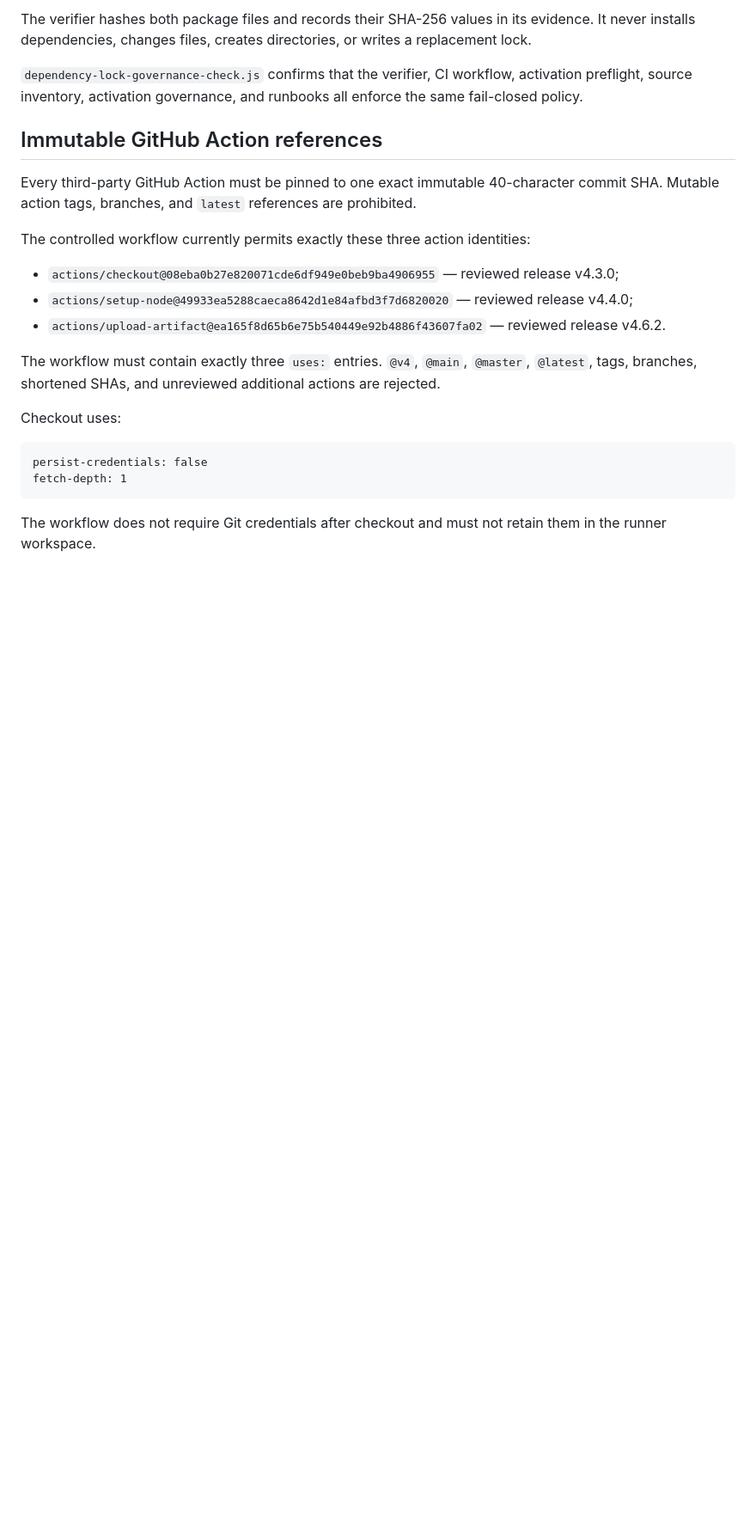
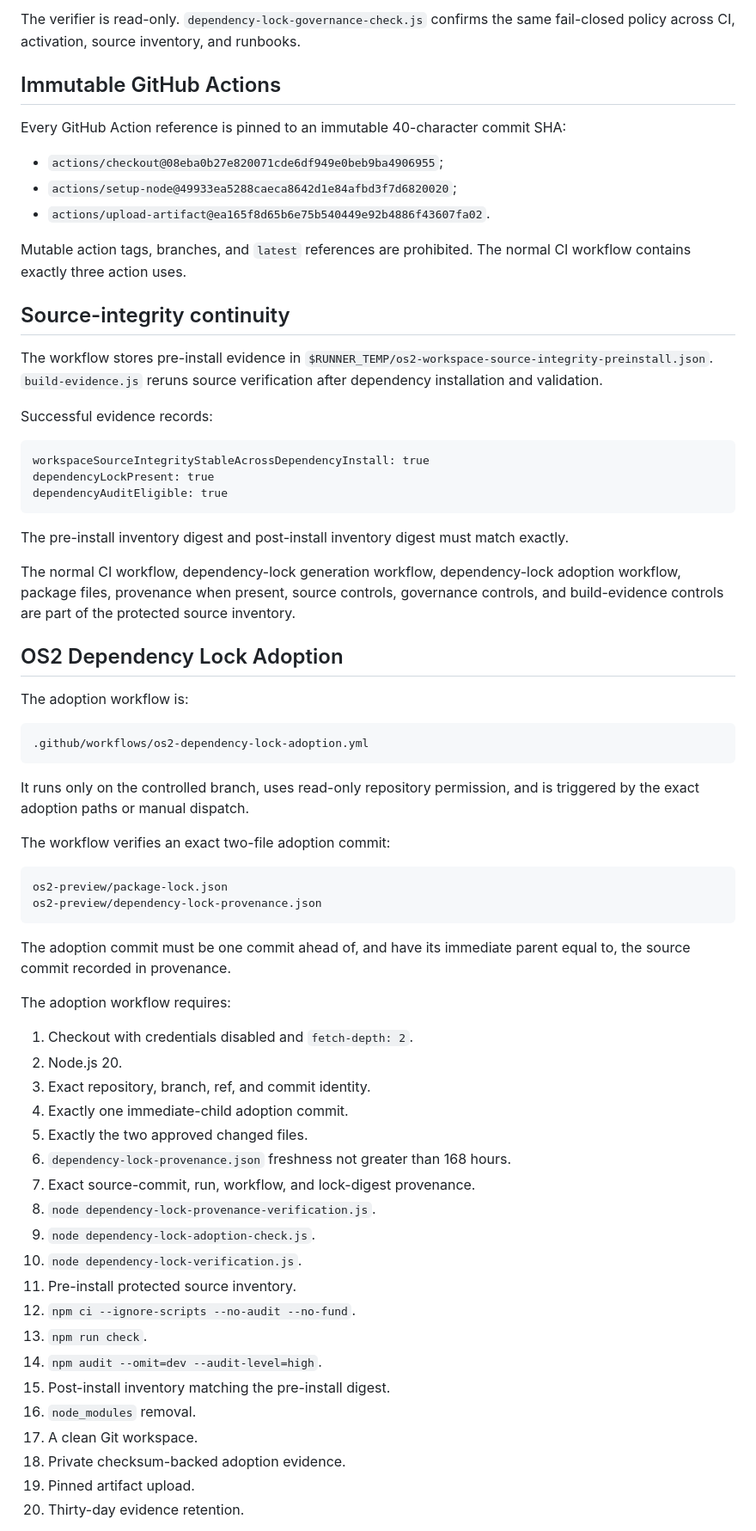
Before and after one commit to SjlerAi/talk2me, a Markdown page: os2-preview/CI_AND_BUILD_EVIDENCE_RUNBOOK.md, the part around one of its changes. Shown at 86% size. GitHub-like rendering; blank space fills up the shorter version.

````diff
--- a/os2-preview/CI_AND_BUILD_EVIDENCE_RUNBOOK.md
+++ b/os2-preview/CI_AND_BUILD_EVIDENCE_RUNBOOK.md
@@ -80,25 +67,71 @@ A missing lockfile is a hard failure. CI must not continue with `npm install`, `
 
-The verifier hashes both package files and records their SHA-256 values in its evidence. It never installs dependencies, changes files, creates directories, or writes a replacement lock.
+The verifier is read-only. `dependency-lock-governance-check.js` confirms the same fail-closed policy across CI, activation, source inventory, and runbooks.
 
-`dependency-lock-governance-check.js` confirms that the verifier, CI workflow, activation preflight, source inventory, activation governance, and runbooks all enforce the same fail-closed policy.
+## Immutable GitHub Actions
 
-## Immutable GitHub Action references
+Every GitHub Action reference is pinned to an immutable 40-character commit SHA:
 
-Every third-party GitHub Action must be pinned to one exact immutable 40-character commit SHA. Mutable action tags, branches, and `latest` references are prohibited.
+- `actions/checkout@08eba0b27e820071cde6df949e0beb9ba4906955`;
+- `actions/setup-node@49933ea5288caeca8642d1e84afbd3f7d6820020`;
+- `actions/upload-artifact@ea165f8d65b6e75b540449e92b4886f43607fa02`.
 
-The controlled workflow currently permits exactly these three action identities:
+Mutable action tags, branches, and `latest` references are prohibited. The normal CI workflow contains exactly three action uses.
 
-- `actions/checkout@08eba0b27e820071cde6df949e0beb9ba4906955` — reviewed release v4.3.0;
-- `actions/setup-node@49933ea5288caeca8642d1e84afbd3f7d6820020` — reviewed release v4.4.0;
-- `actions/upload-artifact@ea165f8d65b6e75b540449e92b4886f43607fa02` — reviewed release v4.6.2.
+## Source-integrity continuity
 
-The workflow must contain exactly three `uses:` entries. `@v4`, `@main`, `@master`, `@latest`, tags, branches, shortened SHAs, and unreviewed additional actions are rejected.
+The workflow stores pre-install evidence in `$RUNNER_TEMP/os2-workspace-source-integrity-preinstall.json`. `build-evidence.js` reruns source verification after dependency installation and validation.
 
-Checkout uses:
+Successful evidence records:
 
 ```text
-persist-credentials: false
-fetch-depth: 1
+workspaceSourceIntegrityStableAcrossDependencyInstall: true
+dependencyLockPresent: true
+dependencyAuditEligible: true
 ```
 
-The workflow does not require Git credentials after checkout and must not retain them in the runner workspace.
+The pre-install inventory digest and post-install inventory digest must match exactly.
+
+The normal CI workflow, dependency-lock generation workflow, dependency-lock adoption workflow, package files, provenance when present, source controls, governance controls, and build-evidence controls are part of the protected source inventory.
+
+## OS2 Dependency Lock Adoption
+
+The adoption workflow is:
+
+```text
+.github/workflows/os2-dependency-lock-adoption.yml
+```
+
+It runs only on the controlled branch, uses read-only repository permission, and is triggered by the exact adoption paths or manual dispatch.
+
+The workflow verifies an exact two-file adoption commit:
+
+```text
+os2-preview/package-lock.json
+os2-preview/dependency-lock-provenance.json
+```
+
+The adoption commit must be one commit ahead of, and have its immediate parent equal to, the source commit recorded in provenance.
+
+The adoption workflow requires:
+
+1. Checkout with credentials disabled and `fetch-depth: 2`.
+2. Node.js 20.
+3. Exact repository, branch, ref, and commit identity.
+4. Exactly one immediate-child adoption commit.
+5. Exactly the two approved changed files.
+6. `dependency-lock-provenance.json` freshness not greater than 168 hours.
+7. Exact source-commit, run, workflow, and lock-digest provenance.
+8. `node dependency-lock-provenance-verification.js`.
+9. `node dependency-lock-adoption-check.js`.
+10. `node dependency-lock-verification.js`.
+11. Pre-install protected source inventory.
+12. `npm ci --ignore-scripts --no-audit --no-fund`.
+13. `npm run check`.
+14. `npm audit --omit=dev --audit-level=high`.
+15. Post-install inventory matching the pre-install digest.
+16. `node_modules` removal.
+17. A clean Git workspace.
+18. Private checksum-backed adoption evidence.
+19. Pinned artifact upload.
+20. Thirty-day evidence retention.
+
````
Also changed, not shown: other parts of os2-preview/CI_AND_BUILD_EVIDENCE_RUNBOOK.md (+70 -95 lines).
